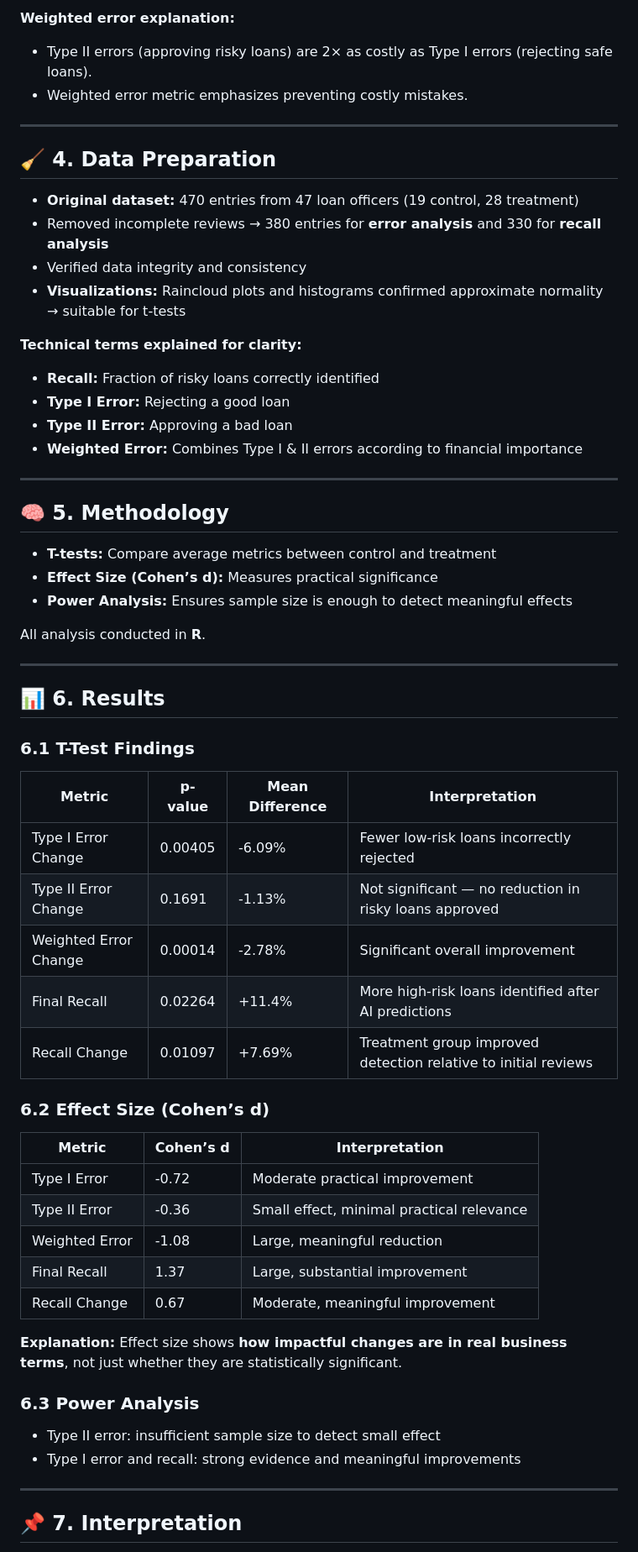
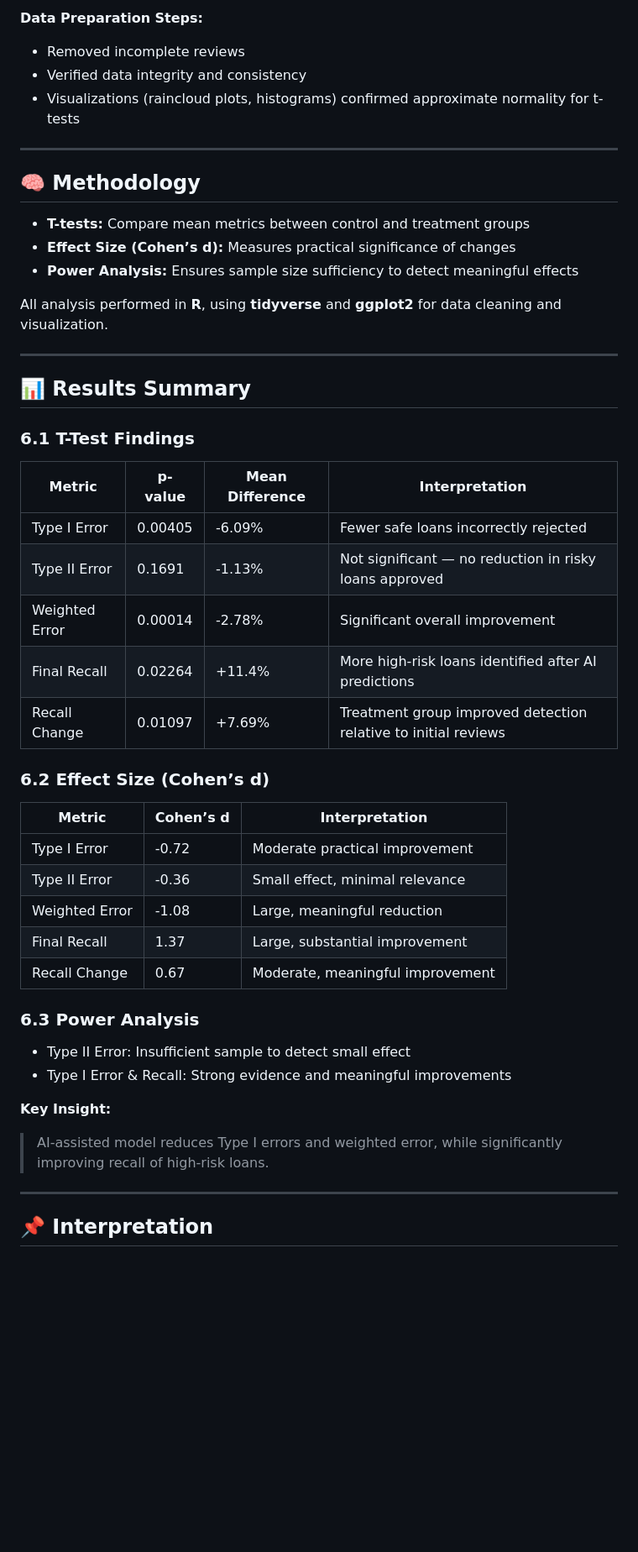
Before and after one commit to rittikad/Loan-review-AB-Test, a Markdown page: README.md, the part around the change printed below. Shown: that part at 84% size. Rendered like a GitHub page; blank space fills up the shorter version.

```diff
--- a/README.md
+++ b/README.md
@@ -53,44 +66,31 @@ Loan officers using the **new AI model** will correctly identify more high-risk
 
-**Weighted error explanation:**
-- Type II errors (approving risky loans) are 2× as costly as Type I errors (rejecting safe loans).
-- Weighted error metric emphasizes preventing costly mistakes.
+**Data Preparation Steps:**
+
+- Removed incomplete reviews
+- Verified data integrity and consistency
+- Visualizations (raincloud plots, histograms) confirmed approximate normality for t-tests
 
 ---
 
-## 🧹 4. Data Preparation
+## 🧠 Methodology
 
-- **Original dataset:** 470 entries from 47 loan officers (19 control, 28 treatment)
-- Removed incomplete reviews → 380 entries for **error analysis** and 330 for **recall analysis**
-- Verified data integrity and consistency
-- **Visualizations:** Raincloud plots and histograms confirmed approximate normality → suitable for t-tests
+- **T-tests:** Compare mean metrics between control and treatment groups
+- **Effect Size (Cohen’s d):** Measures practical significance of changes
+- **Power Analysis:** Ensures sample size sufficiency to detect meaningful effects
 
-**Technical terms explained for clarity:**
-- **Recall:** Fraction of risky loans correctly identified
-- **Type I Error:** Rejecting a good loan
-- **Type II Error:** Approving a bad loan
-- **Weighted Error:** Combines Type I & II errors according to financial importance
+All analysis performed in **R**, using **tidyverse** and **ggplot2** for data cleaning and visualization.
 
 ---
 
-## 🧠 5. Methodology
-
-- **T-tests:** Compare average metrics between control and treatment
-- **Effect Size (Cohen’s d):** Measures practical significance
-- **Power Analysis:** Ensures sample size is enough to detect meaningful effects
-
-All analysis conducted in **R**.
-
----
-
-## 📊 6. Results
+## 📊 Results Summary
 
 ### 6.1 T-Test Findings
 
 | Metric | p-value | Mean Difference | Interpretation |
 |--------|---------|----------------|----------------|
-| Type I Error Change | 0.00405 | -6.09% | Fewer low-risk loans incorrectly rejected |
-| Type II Error Change | 0.1691 | -1.13% | Not significant — no reduction in risky loans approved |
-| Weighted Error Change | 0.00014 | -2.78% | Significant overall improvement |
+| Type I Error | 0.00405 | -6.09% | Fewer safe loans incorrectly rejected |
+| Type II Error | 0.1691 | -1.13% | Not significant — no reduction in risky loans approved |
+| Weighted Error | 0.00014 | -2.78% | Significant overall improvement |
 | Final Recall | 0.02264 | +11.4% | More high-risk loans identified after AI predictions |
 | Recall Change | 0.01097 | +7.69% | Treatment group improved detection relative to initial reviews |
 
@@ -99,19 +99,20 @@ All analysis conducted in **R**.
 | Metric | Cohen’s d | Interpretation |
 |--------|-----------|----------------|
 | Type I Error | -0.72 | Moderate practical improvement |
-| Type II Error | -0.36 | Small effect, minimal practical relevance |
+| Type II Error | -0.36 | Small effect, minimal relevance |
 | Weighted Error | -1.08 | Large, meaningful reduction |
 | Final Recall | 1.37 | Large, substantial improvement |
 | Recall Change | 0.67 | Moderate, meaningful improvement |
 
-**Explanation:** Effect size shows **how impactful changes are in real business terms**, not just whether they are statistically significant.
-
 ### 6.3 Power Analysis
 
-- Type II error: insufficient sample size to detect small effect
-- Type I error and recall: strong evidence and meaningful improvements
+- Type II Error: Insufficient sample to detect small effect
+- Type I Error & Recall: Strong evidence and meaningful improvements
+
+**Key Insight:**
+> AI-assisted model reduces Type I errors and weighted error, while significantly improving recall of high-risk loans.
 
 ---
 
-## 📌 7. Interpretation
+## 📌 Interpretation
 
```
Also changed, not shown: other parts of README.md (+86 -73 lines).
